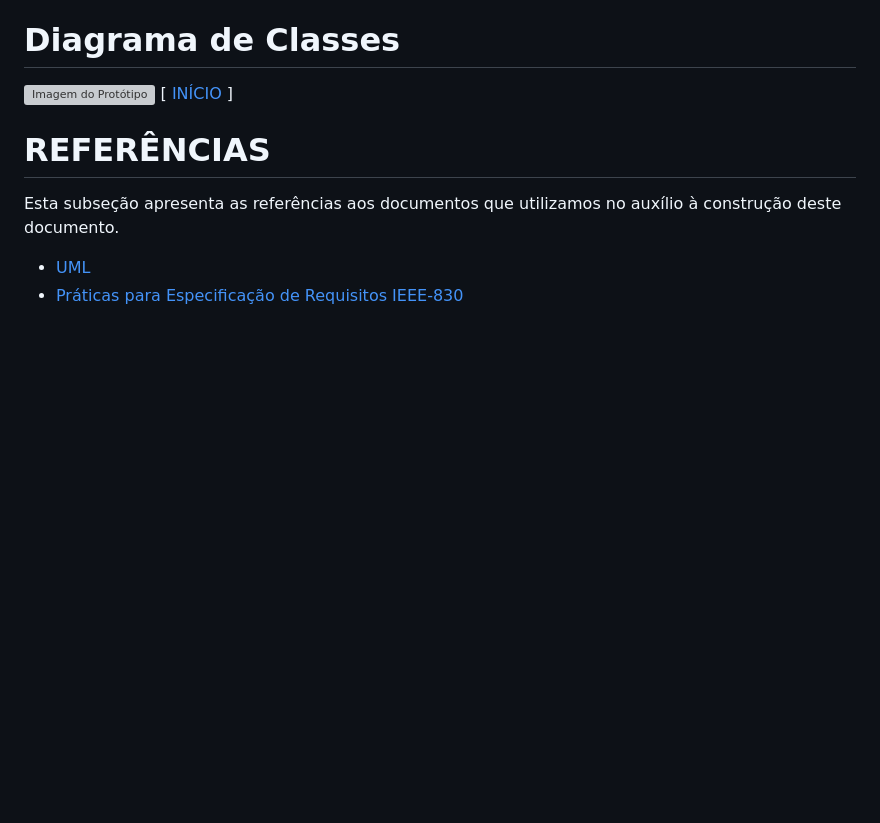
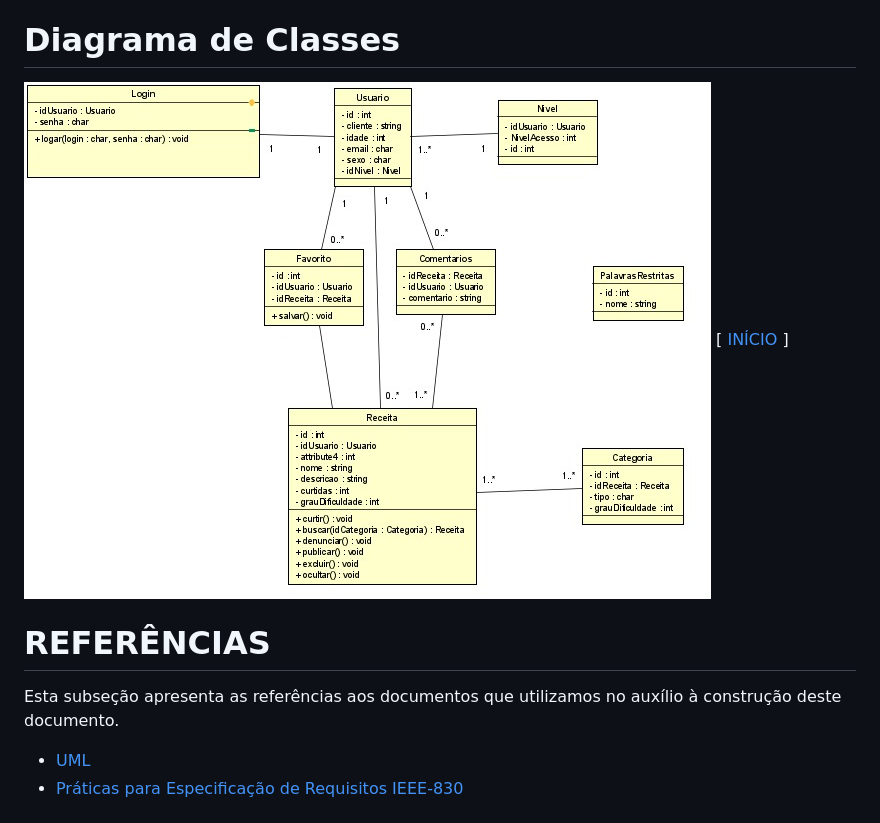
Before and after one commit to JoaoGuerini/F-bricaDeSoftware, a Markdown page: projeto.md, the part around the change. GitHub-like rendering; blank space fills up the shorter version; grey boxes are pictures that could not be loaded.

Commit message:
diagrama de classes img e uml

```diff
--- a/projeto.md
+++ b/projeto.md
@@ -139,7 +139,7 @@ A tabela a seguir contém a relação com os Requisitos Não Funcionais identifi
 [ [INÍCIO](#fibonacci-management-system) ]
 
 # Diagrama de Classes
-![Imagem do Protótipo](/img/print.png)
+![Imagem do Protótipo](./img/print.jpg)
 [ [INÍCIO](#fibonacci-management-system) ]
 
 
```
